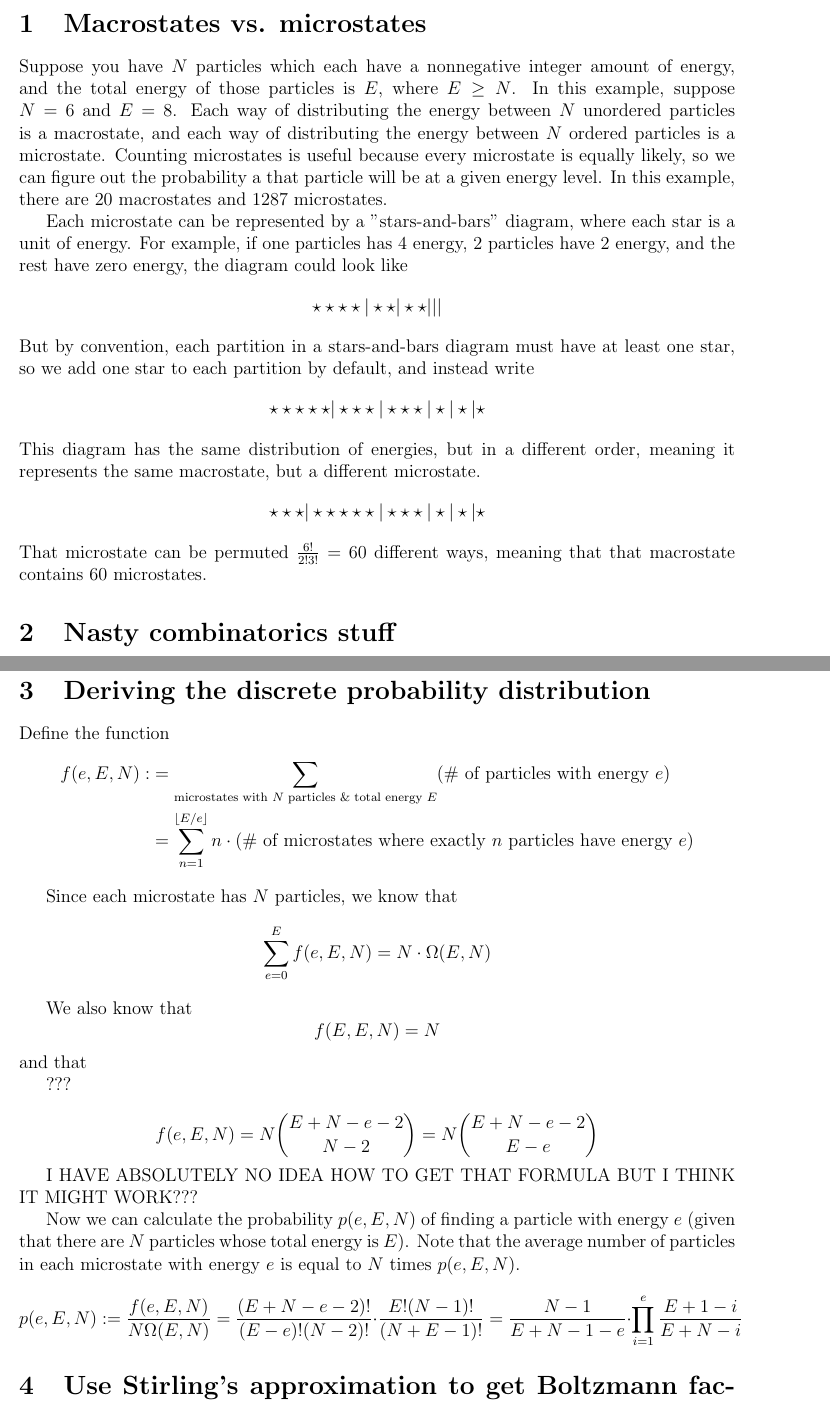
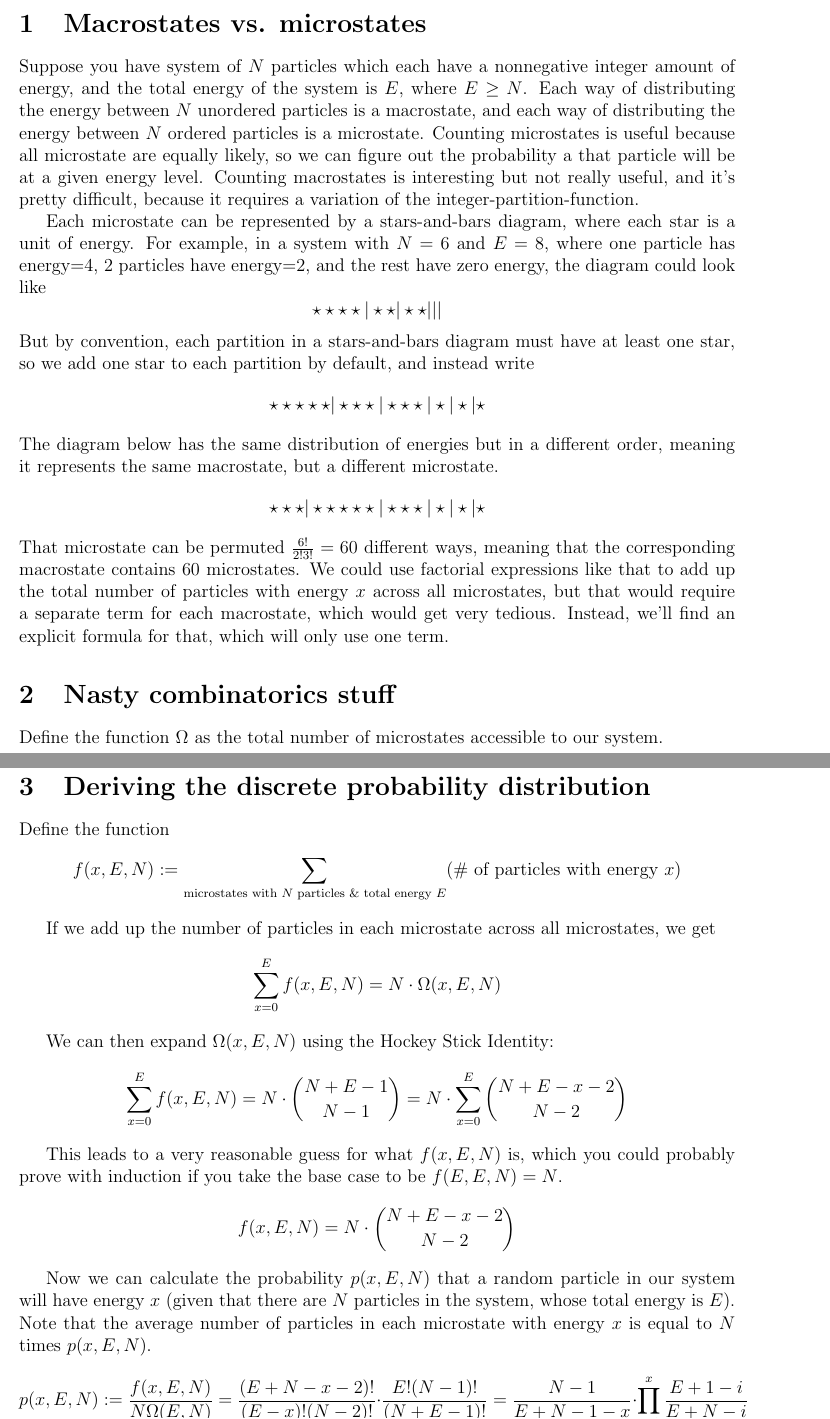
Before and after one commit to nathansolomon1678/PHYSICS17, a LaTeX document (microstates.tex): two parts of pages 1 and 2 of 2, joined at a grey line, cut so that both start at the same text. Compiled offline with pdfLaTeX.

Commit message:
Use hockey-stick identity

```diff
--- a/microstates.tex
+++ b/microstates.tex
@@ -11,17 +11,18 @@
 \maketitle
 
 \section{Macrostates vs. microstates}
-Suppose you have $N$ particles which each have a nonnegative integer amount of energy, and the total energy of those particles is $E$, where $E \geq N$. In this example, suppose $N=6$ and $E=8$. Each way of distributing the energy between $N$ unordered particles is a macrostate, and each way of distributing the energy between $N$ ordered particles is a microstate. Counting microstates is useful because every microstate is equally likely, so we can figure out the probability a that particle will be at a given energy level. In this example, there are 20 macrostates and 1287 microstates.
+Suppose you have system of $N$ particles which each have a nonnegative integer amount of energy, and the total energy of the system is $E$, where $E \geq N$. Each way of distributing the energy between $N$ unordered particles is a macrostate, and each way of distributing the energy between $N$ ordered particles is a microstate. Counting microstates is useful because all microstate are equally likely, so we can figure out the probability a that particle will be at a given energy level. Counting macrostates is interesting but not really useful, and it's pretty difficult, because it requires a variation of the integer-partition-function.
 
-Each microstate can be represented by a "stars-and-bars" diagram, where each star is a unit of energy. For example, if one particles has 4 energy, 2 particles have 2 energy, and the rest have zero energy, the diagram could look like
+Each microstate can be represented by a stars-and-bars diagram, where each star is a unit of energy. For example, in a system with $N=6$ and $E=8$, where one particle has energy=4, 2 particles have energy=2, and the rest have zero energy, the diagram could look like
 \[\star \star \star \star | \star \star | \star \star | | |\]
 But by convention, each partition in a stars-and-bars diagram must have at least one star, so we add one star to each partition by default, and instead write
 \[\star \star \star \star \star | \star \star \star | \star \star \star | \star | \star | \star\]
-This diagram has the same distribution of energies, but in a different order, meaning it represents the same macrostate, but a different microstate.
+The diagram below has the same distribution of energies but in a different order, meaning it represents the same macrostate, but a different microstate.
 \[\star \star \star | \star \star \star \star \star | \star \star \star | \star | \star | \star\]
-That microstate can be permuted $\frac{6!}{2!3!} = 60$ different ways, meaning that that macrostate contains 60 microstates.
+That microstate can be permuted $\frac{6!}{2!3!} = 60$ different ways, meaning that the corresponding macrostate contains 60 microstates. We could use factorial expressions like that to add up the total number of particles with energy $x$ across all microstates, but that would require a separate term for each macrostate, which would get very tedious. Instead, we'll find an explicit formula for that, which will only use one term.
 
 \section{Nasty combinatorics stuff}
+Define the function $\Omega$ as the total number of microstates accessible to our system.
 
 \[\Omega(E, N) := \text{\# of microstates} = \sum_{\text{macrostates with $N$ particles \& energy $E$}} (\text{\# of permutations of that macrostate})\]
 
@@ -33,28 +34,19 @@ In the example where $E=8$ and $N=6$, that tells us that there are $\Omega(8, 6)
 \section{Deriving the discrete probability distribution}
 
 Define the function
-\begin{align*}
-    f(e, E, N) :&= \sum_{\text{microstates with $N$ particles \& total energy $E$}} (\text{\# of particles with energy $e$}) \\
-    &= \sum_{n=1}^{\lfloor E / e \rfloor} n \cdot (\text{\# of microstates where exactly $n$ particles have energy $e$})
-\end{align*}
+\[f(x, E, N) := \sum_{\text{microstates with $N$ particles \& total energy $E$}} (\text{\# of particles with energy $x$})\]
 
-Since each microstate has $N$ particles, we know that
-\[\sum_{e=0}^E f(e, E, N) = N \cdot \Omega(E, N)\]
+If we add up the number of particles in each microstate across all microstates, we get
+\[\sum_{x=0}^E f(x, E, N) = N \cdot \Omega(x, E, N)\]
 
-We also know that
-\[f(E, E, N) = N\]
-and that
+We can then expand $\Omega(x, E, N)$ using the Hockey Stick Identity:
+\[\sum_{x=0}^E f(x, E, N) = N \cdot {{N+E-1} \choose {N-1}} = N \cdot \sum_{x=0}^E {{N+E-x-2} \choose {N-2}} \]
 
-???
-
-\[f(e, E, N) = N {{E + N - e - 2} \choose {N - 2}} = N {{E + N - e - 2} \choose {E - e}}\]
-
-I HAVE ABSOLUTELY NO IDEA HOW TO GET THAT FORMULA BUT I THINK IT MIGHT WORK???
-
-Now we can calculate the probability $p(e, E, N)$ of finding a particle with energy $e$ (given that there are $N$ particles whose total energy is $E$). Note that the average number of particles in each microstate with energy $e$ is equal to $N$ times $p(e, E, N)$.
-\[p(e, E, N) := \frac{f(e, E, N)}{N \Omega(E, N)} = \frac{(E+N-e-2)!}{(E-e)!(N-2)!} \cdot \frac{E!(N-1)!}{(N+E-1)!} = \frac{N-1}{E+N-1-e} \cdot \prod_{i=1}^e \frac{E+1-i}{E+N-i} \]
-
-\section{Use Stirling's approximation to get Boltzmann factor???}
+This leads to a very reasonable guess for what $f(x, E, N)$ is, which you could probably prove with induction if you take the base case to be $f(E,E,N) = N$.
+\[f(x, E, N) = N \cdot {{N+E-x-2} \choose {N-2}}\]
 
 
+Now we can calculate the probability $p(x, E, N)$ that a random particle in our system will have energy $x$ (given that there are $N$ particles in the system, whose total energy is $E$). Note that the average number of particles in each microstate with energy $x$ is equal to $N$ times $p(x, E, N)$.
+\[p(x, E, N) := \frac{f(x, E, N)}{N \Omega(E, N)} = \frac{(E+N-x-2)!}{(E-x)!(N-2)!} \cdot \frac{E!(N-1)!}{(N+E-1)!} = \frac{N-1}{E+N-1-x} \cdot \prod_{i=1}^x \frac{E+1-i}{E+N-i} \]
+
 \end{document}
```
Also changed, not shown: thermodynamics.tex (added, +42 -0 lines), README.md, lecture_notes.pdf (added), microstates.pdf, thermodynamics.pdf (added), microstates.tex (2 more changed lines).
